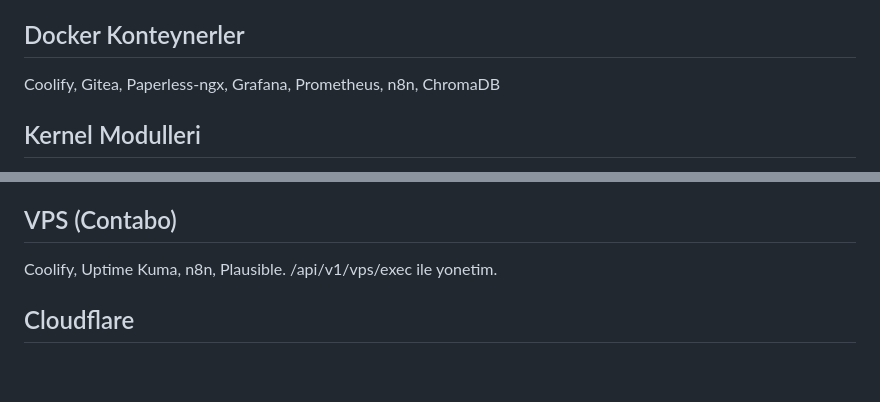
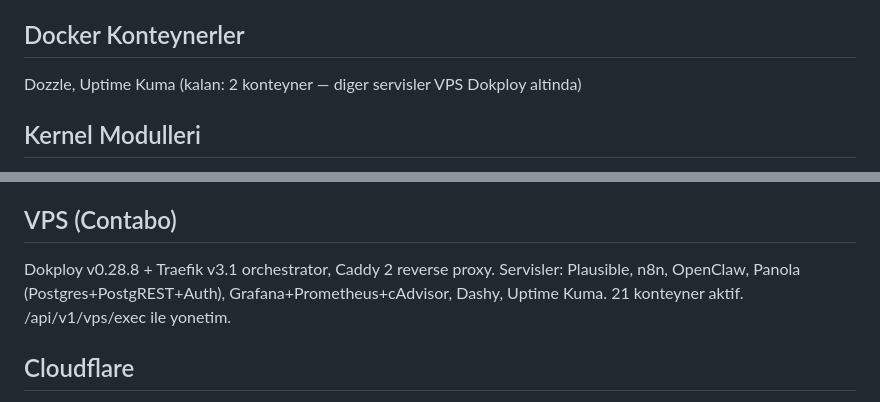
Before and after one commit to turer73/claude-server, a Markdown page: CLAUDE.md, 2 parts joined by grey strips. Rendered like a GitHub page; blank space fills up the shorter version.

Commit message:
docs: update CLAUDE.md for Dokploy migration + reduced local Docker stack
VPS bolumu Coolify referansindan Dokploy v0.28.8 + Traefik v3.1
+ Caddy 2 stack'ine guncellendi. Aktif servis listesi (21 konteyner):
Plausible, n8n, OpenClaw, Panola (Postgres+PostgREST+Auth),
Grafana+Prometheus+cAdvisor, Dashy, Uptime Kuma.

Lokal Docker konteyner listesi 7'den 2'ye dustu (Dozzle, Uptime Kuma) --
diger servisler VPS Dokploy altina migrate edildi. Bu degisiklik
2026-04 sonu Coolify->Dokploy migrasyonunun bir parcasi.

```diff
--- a/CLAUDE.md
+++ b/CLAUDE.md
@@ -43,7 +43,7 @@
 - /ws/terminal — WebSocket terminal (PTY)
 
 ## Docker Konteynerler
-Coolify, Gitea, Paperless-ngx, Grafana, Prometheus, n8n, ChromaDB
+Dozzle, Uptime Kuma (kalan: 2 konteyner — diger servisler VPS Dokploy altinda)
 
 ## Kernel Modulleri
 - proc_linux_ai — /proc/linux_ai (CPU, RAM, uptime, esikler)
@@ -70,7 +70,7 @@ Bu sunucu. FastAPI, kernel modulleri, 430 test.
 GitHub: github.com/turer73/claude-server
 
 ## VPS (Contabo)
-Coolify, Uptime Kuma, n8n, Plausible. /api/v1/vps/exec ile yonetim.
+Dokploy v0.28.8 + Traefik v3.1 orchestrator, Caddy 2 reverse proxy. Servisler: Plausible, n8n, OpenClaw, Panola (Postgres+PostgREST+Auth), Grafana+Prometheus+cAdvisor, Dashy, Uptime Kuma. 21 konteyner aktif. /api/v1/vps/exec ile yonetim.
 
 ## Cloudflare
 Hesap: REDACTED_EMAIL
```
